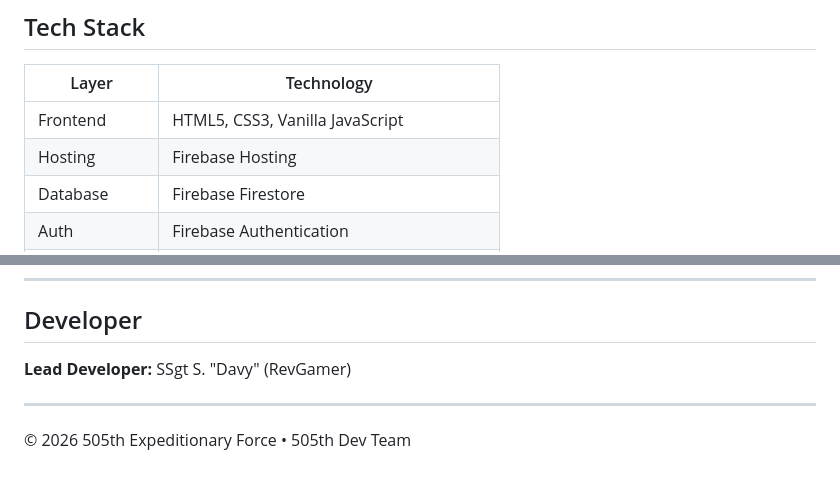
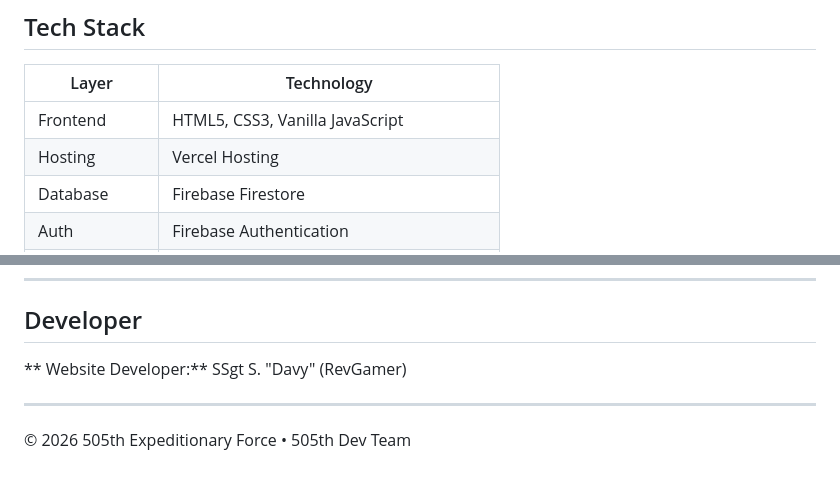
Before and after one commit to revgamer/505th-website, a Markdown page: README.md, 2 parts joined by grey strips. GitHub-like rendering.

```diff
--- a/README.md
+++ b/README.md
@@ -116,7 +116,7 @@ All 7 webhooks use styled Discord embeds (author block, thumbnail, bullet-point
 | Layer | Technology |
 |-------|------------|
 | Frontend | HTML5, CSS3, Vanilla JavaScript |
-| Hosting | Firebase Hosting |
+| Hosting | Vercel Hosting |
 | Database | Firebase Firestore |
 | Auth | Firebase Authentication |
 | Media Storage | Cloudinary |
@@ -209,7 +209,7 @@ All 7 webhooks use styled Discord embeds (author block, thumbnail, bullet-point
 
 ## Developer
 
-**Lead Developer:** SSgt S. "Davy" (RevGamer)
+** Website Developer:** SSgt S. "Davy" (RevGamer)
 
 ---
 
```
